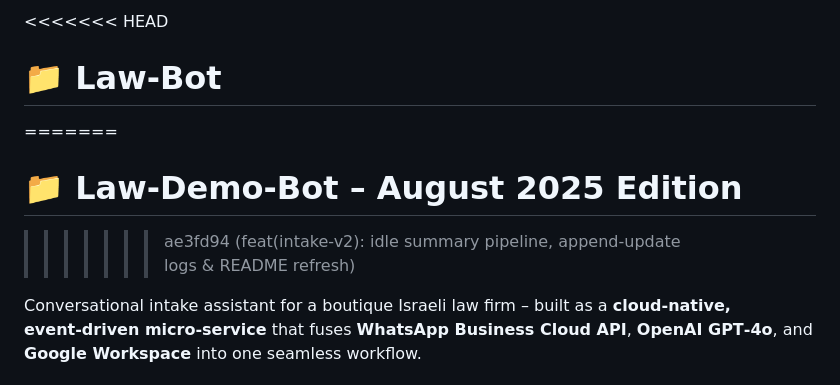
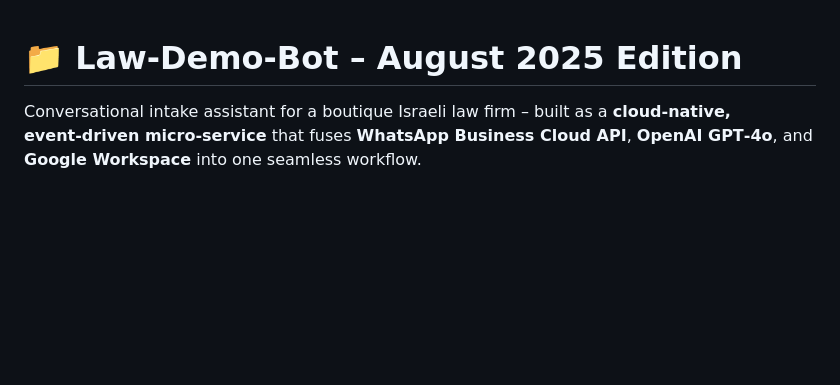
Before and after one commit to neo050/Office-Automation-Law-bot, a Markdown page: README.md, the part around the change. Rendered like a GitHub page; blank space fills up the shorter version.

```diff
--- a/README.md
+++ b/README.md
@@ -1,8 +1,4 @@
-<<<<<<< HEAD
-# 📁  Law‑Bot
-=======
 # 📁  Law‑Demo‑Bot – August 2025 Edition
->>>>>>> ae3fd94 (feat(intake-v2): idle summary pipeline, append-update logs & README refresh)
 
 Conversational intake assistant for a boutique Israeli law firm – built as a **cloud‑native, event‑driven micro‑service** that fuses **WhatsApp Business Cloud API**, **OpenAI GPT‑4o**, and **Google Workspace** into one seamless workflow.
 
```
